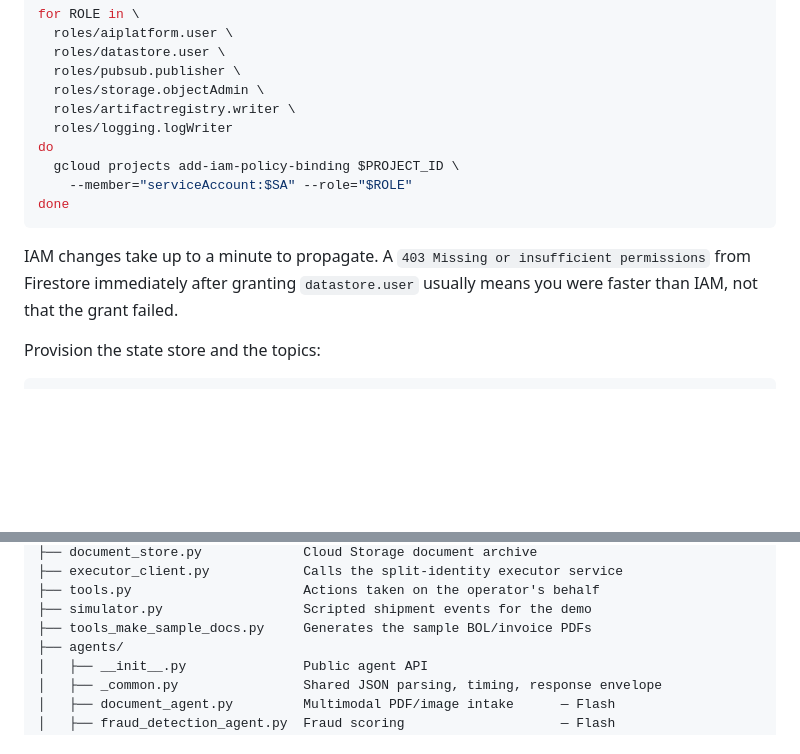
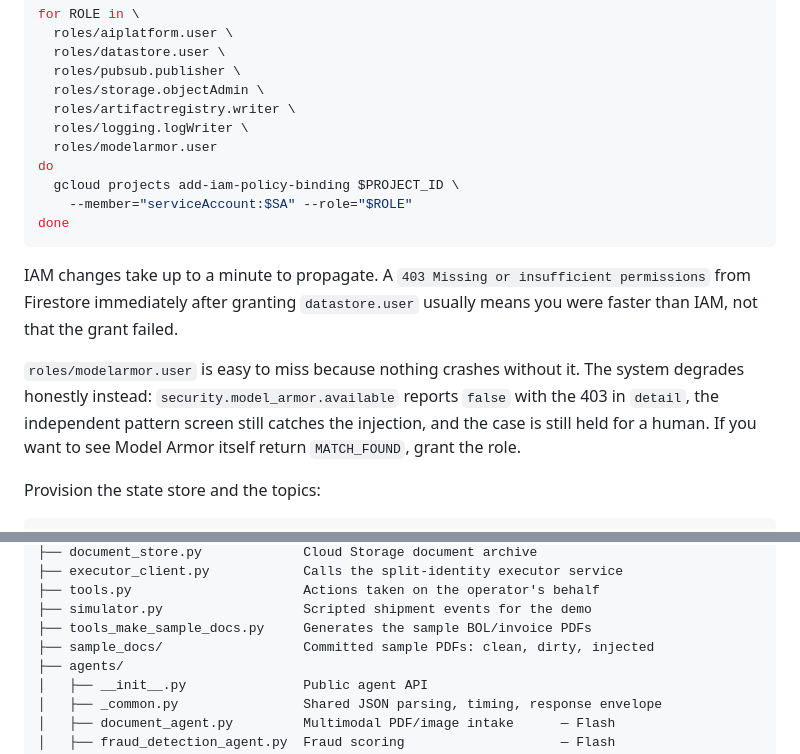
Before and after one commit to CHAUPHUOCHOA/vf-logistics-hackathon-google, a Markdown page: README.md, 2 parts joined by grey strips. GitHub-like rendering; blank space fills up the shorter version.

```diff
--- a/README.md
+++ b/README.md
@@ -410,7 +411,8 @@ for ROLE in \
   roles/pubsub.publisher \
   roles/storage.objectAdmin \
   roles/artifactregistry.writer \
-  roles/logging.logWriter
+  roles/logging.logWriter \
+  roles/modelarmor.user
 do
   gcloud projects add-iam-policy-binding $PROJECT_ID \
     --member="serviceAccount:$SA" --role="$ROLE"
@@ -420,6 +422,12 @@ done
 IAM changes take up to a minute to propagate. A `403 Missing or insufficient
 permissions` from Firestore immediately after granting `datastore.user` usually
 means you were faster than IAM, not that the grant failed.
+
+`roles/modelarmor.user` is easy to miss because nothing crashes without it. The
+system degrades honestly instead: `security.model_armor.available` reports
+`false` with the 403 in `detail`, the independent pattern screen still catches
+the injection, and the case is still held for a human. If you want to see Model
+Armor itself return `MATCH_FOUND`, grant the role.
 
 Provision the state store and the topics:
 
@@ -665,6 +710,7 @@ Chat endpoint.
 ├── tools.py                      Actions taken on the operator's behalf
 ├── simulator.py                  Scripted shipment events for the demo
 ├── tools_make_sample_docs.py     Generates the sample BOL/invoice PDFs
+├── sample_docs/                  Committed sample PDFs: clean, dirty, injected
 ├── agents/
 │   ├── __init__.py               Public agent API
 │   ├── _common.py                Shared JSON parsing, timing, response envelope
```
Also changed, not shown: other parts of README.md (+38 -0 lines).
